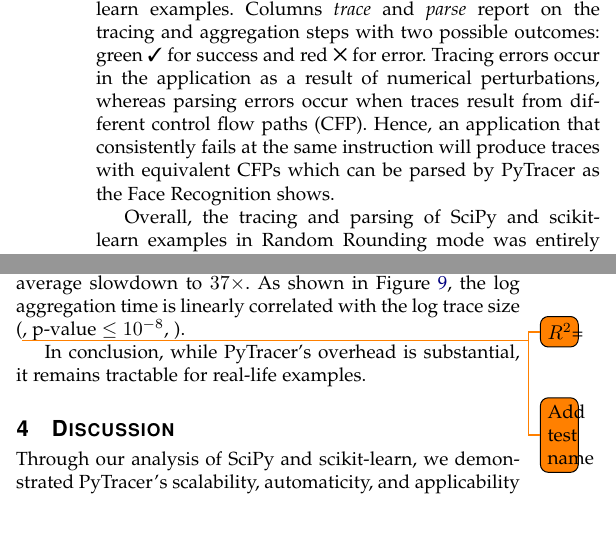
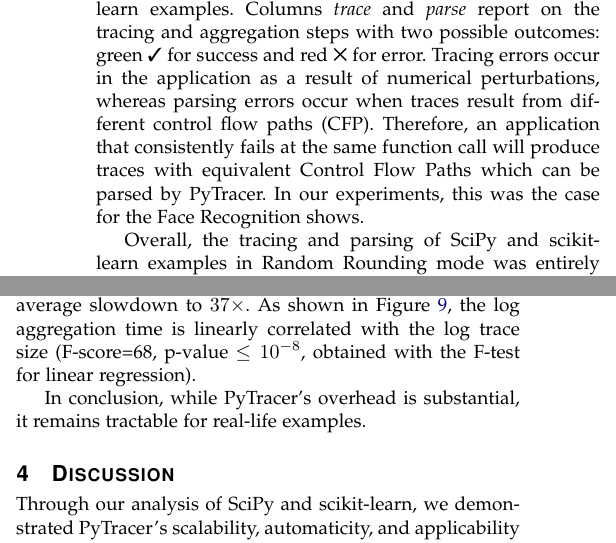
Before and after one commit to yohanchatelain/Pytracer_paper, a LaTeX paper (IEEEtran/paper.tex): two parts of the columns of pages 5 and 8 of 12 before the commit and two parts of the columns of pages 5 and 8 of 13 after it, joined at a grey line, cut so that both start at the same text. Compiled offline with pdfLaTeX; a missing font is replaced by an installed copy or a similar font; a LaTeX package or settings file that is missing is left out.

Commit message:
Fix Tristan's comments

```diff
--- a/IEEEtran/paper.tex
+++ b/IEEEtran/paper.tex
@@ -1225,9 +1226,9 @@ the tracing and aggregation steps with two possible outcomes: green
 \valid\xspace for success and red \cross\xspace for error. Tracing errors occur
 in the application as a result of numerical perturbations, whereas parsing
 errors occur when traces result from different control flow paths (CFP).
-\add{Hence, an application that consistently fails at the same instruction will
-    produce traces with equivalent CFPs which can be parsed by \pytracer as the
-    Face Recognition shows.}
+\add{Therefore, an application that consistently fails at the same function call will
+  produce traces with equivalent Control Flow Paths which can be parsed by \pytracer.
+  In our experiments, this was the case for the Face Recognition shows.}
 
 Overall, the
 tracing and parsing of SciPy and scikit-learn examples in Random Rounding mode
@@ -1497,7 +1498,7 @@ initialization time to \textit{Instrumentation}. We then obtain an average slowd
 $3.5\times$. Finally, using MCA
 operations (through Fuzzy) instead of the native ones increased the average
 slowdown to $37\times$.
-\add{As shown in Figure~\ref{fig:performance_parsing}, the log aggregation time is linearly correlated with the log trace size (\todo{$R^2$=}, p-value $\leq 10^{-8}$, \todo{Add test name}).}
+\add{As shown in Figure~\ref{fig:performance_parsing}, the log aggregation time is linearly correlated with the log trace size (F-score=68, p-value $\leq 10^{-8}$, obtained with the F-test for linear regression).}
 
 % \pytracer's tracing overhead consists of (1) module instrumentation time
 % (initialization overhead), and (2) data write time during the execution
```
Also changed, not shown: IEEEtran/paper.tex (7 more changed lines).
